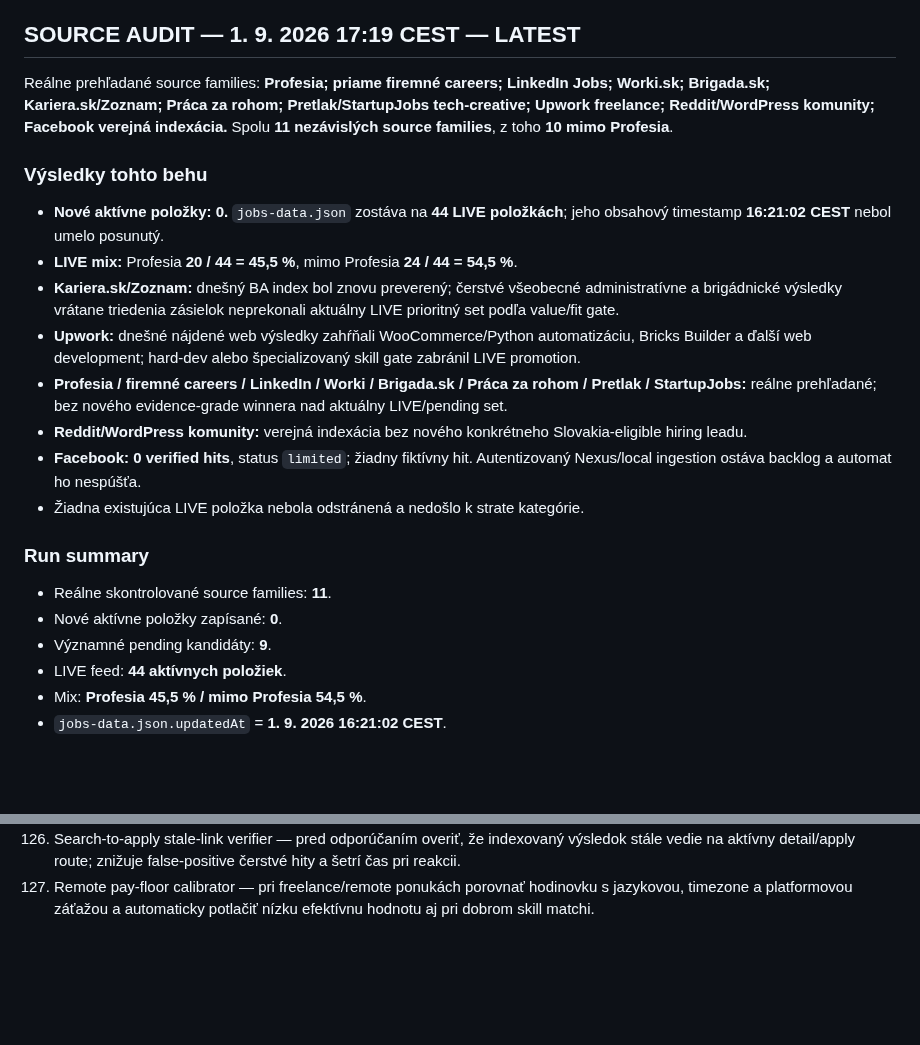
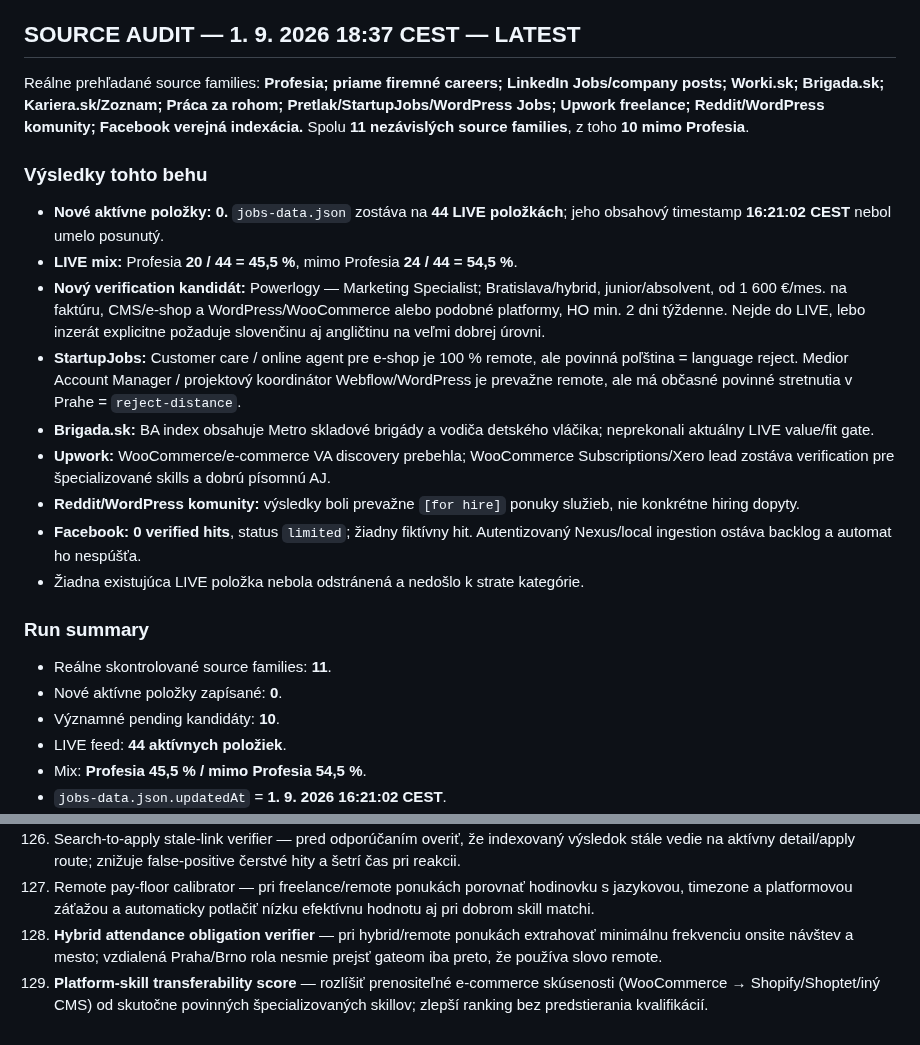
Before and after one commit to Jarekkom86/komarena-job-radar, a Markdown page: PRACA_PRE_JARA_MASTER.md, 2 parts joined by grey strips. GitHub-like rendering; blank space fills up the shorter version.

Commit message:
Update Job Radar MASTER audit 2026-09-01 18:37 CEST

```diff
--- a/PRACA_PRE_JARA_MASTER.md
+++ b/PRACA_PRE_JARA_MASTER.md
@@ -58,23 +58,24 @@ Aktualizované: 1. 9. 2026 17:19 CEST
 24. **Akfos — kuriér/vodič B, kusové zásielky — Match 88**.
 25. **Upwork — Virtual Assistant for Book Coaching Business — Match 88**.
 
-## SOURCE AUDIT — 1. 9. 2026 17:19 CEST — LATEST
-Reálne prehľadané source families: **Profesia; priame firemné careers; LinkedIn Jobs; Worki.sk; Brigada.sk; Kariera.sk/Zoznam; Práca za rohom; Pretlak/StartupJobs tech-creative; Upwork freelance; Reddit/WordPress komunity; Facebook verejná indexácia.** Spolu **11 nezávislých source families**, z toho **10 mimo Profesia**.
+## SOURCE AUDIT — 1. 9. 2026 18:37 CEST — LATEST
+Reálne prehľadané source families: **Profesia; priame firemné careers; LinkedIn Jobs/company posts; Worki.sk; Brigada.sk; Kariera.sk/Zoznam; Práca za rohom; Pretlak/StartupJobs/WordPress Jobs; Upwork freelance; Reddit/WordPress komunity; Facebook verejná indexácia.** Spolu **11 nezávislých source families**, z toho **10 mimo Profesia**.
 
 ### Výsledky tohto behu
 - **Nové aktívne položky: 0.** `jobs-data.json` zostáva na **44 LIVE položkách**; jeho obsahový timestamp **16:21:02 CEST** nebol umelo posunutý.
 - **LIVE mix:** Profesia **20 / 44 = 45,5 %**, mimo Profesia **24 / 44 = 54,5 %**.
-- **Kariera.sk/Zoznam:** dnešný BA index bol znovu preverený; čerstvé všeobecné administratívne a brigádnické výsledky vrátane triedenia zásielok neprekonali aktuálny LIVE prioritný set podľa value/fit gate.
-- **Upwork:** dnešné nájdené web výsledky zahŕňali WooCommerce/Python automatizáciu, Bricks Builder a ďalší web development; hard-dev alebo špecializovaný skill gate zabránil LIVE promotion.
-- **Profesia / firemné careers / LinkedIn / Worki / Brigada.sk / Práca za rohom / Pretlak / StartupJobs:** reálne prehľadané; bez nového evidence-grade winnera nad aktuálny LIVE/pending set.
-- **Reddit/WordPress komunity:** verejná indexácia bez nového konkrétneho Slovakia-eligible hiring leadu.
+- **Nový verification kandidát:** Powerlogy — Marketing Specialist; Bratislava/hybrid, junior/absolvent, od 1 600 €/mes. na faktúru, CMS/e-shop a WordPress/WooCommerce alebo podobné platformy, HO min. 2 dni týždenne. Nejde do LIVE, lebo inzerát explicitne požaduje slovenčinu aj angličtinu na veľmi dobrej úrovni.
+- **StartupJobs:** Customer care / online agent pre e-shop je 100 % remote, ale povinná poľština = language reject. Medior Account Manager / projektový koordinátor Webflow/WordPress je prevažne remote, ale má občasné povinné stretnutia v Prahe = `reject-distance`.
+- **Brigada.sk:** BA index obsahuje Metro skladové brigády a vodiča detského vláčika; neprekonali aktuálny LIVE value/fit gate.
+- **Upwork:** WooCommerce/e-commerce VA discovery prebehla; WooCommerce Subscriptions/Xero lead zostáva verification pre špecializované skills a dobrú písomnú AJ.
+- **Reddit/WordPress komunity:** výsledky boli prevažne `[for hire]` ponuky služieb, nie konkrétne hiring dopyty.
 - **Facebook:** **0 verified hits**, status `limited`; žiadny fiktívny hit. Autentizovaný Nexus/local ingestion ostáva backlog a automat ho nespúšťa.
 - Žiadna existujúca LIVE položka nebola odstránená a nedošlo k strate kategórie.
 
 ### Run summary
 - Reálne skontrolované source families: **11**.
 - Nové aktívne položky zapísané: **0**.
-- Významné pending kandidáty: **9**.
+- Významné pending kandidáty: **10**.
 - LIVE feed: **44 aktívnych položiek**.
 - Mix: **Profesia 45,5 % / mimo Profesia 54,5 %**.
 - `jobs-data.json.updatedAt` = **1. 9. 2026 16:21:02 CEST**.
@@ -218,3 +219,5 @@ Personalizovaná reakcia a cielené CV sa generujú iba z faktických údajov MA
 125. Fresh competitor-pressure decay.
 126. Search-to-apply stale-link verifier — pred odporúčaním overiť, že indexovaný výsledok stále vedie na aktívny detail/apply route; znižuje false-positive čerstvé hity a šetrí čas pri reakcii.
 127. Remote pay-floor calibrator — pri freelance/remote ponukách porovnať hodinovku s jazykovou, timezone a platformovou záťažou a automaticky potlačiť nízku efektívnu hodnotu aj pri dobrom skill matchi.
+128. **Hybrid attendance obligation verifier** — pri hybrid/remote ponukách extrahovať minimálnu frekvenciu onsite návštev a mesto; vzdialená Praha/Brno rola nesmie prejsť gateom iba preto, že používa slovo remote.
+129. **Platform-skill transferability score** — rozlíšiť prenositeľné e-commerce skúsenosti (WooCommerce → Shopify/Shoptet/iný CMS) od skutočne povinných špecializovaných skillov; zlepší ranking bez predstierania kvalifikácií.
```
Also changed, not shown: other parts of PRACA_PRE_JARA_MASTER.md (+2 -2 lines).
